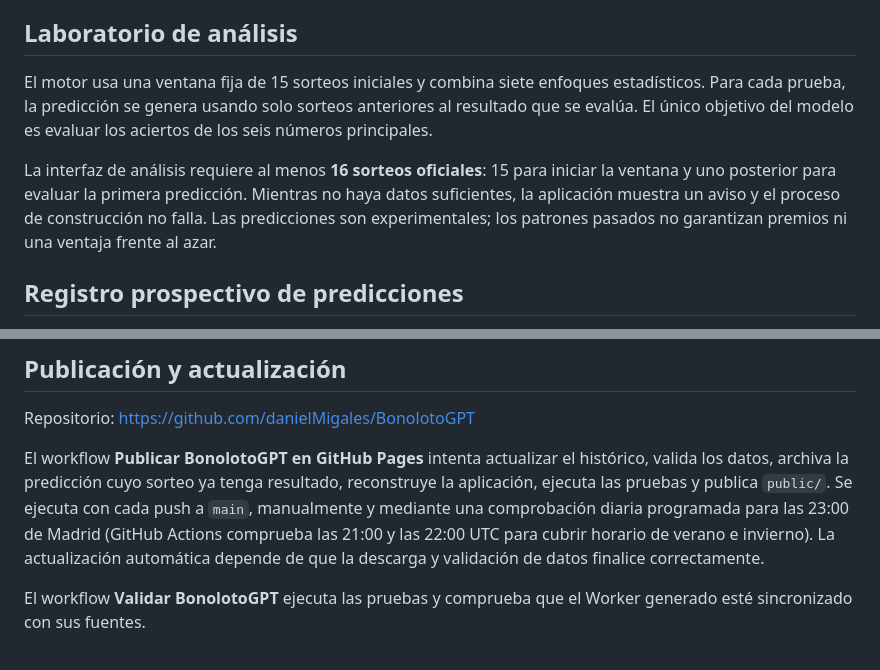
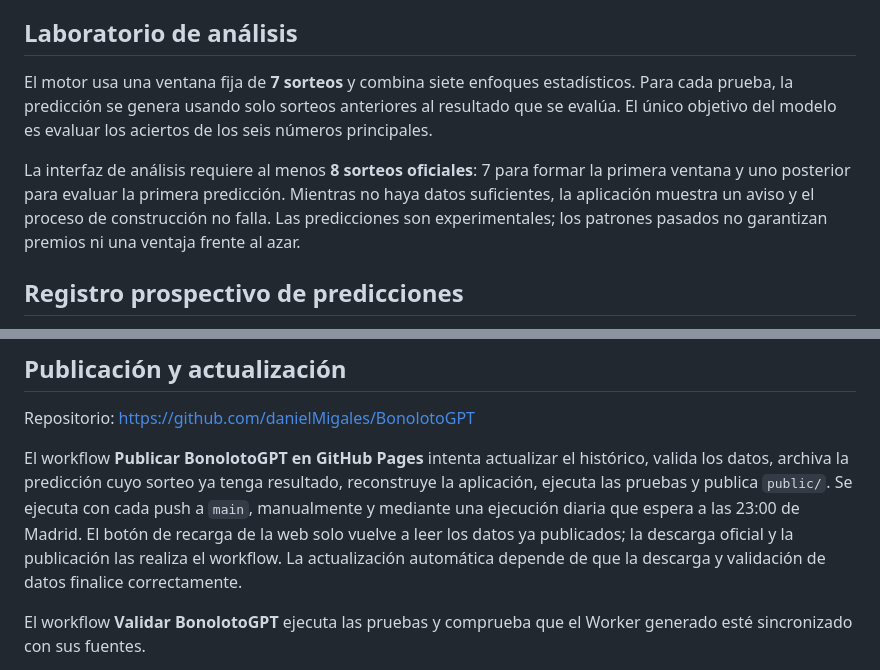
Before and after one commit to danielMigales/BonolotoGPT, a Markdown page: README.md, 2 parts joined by grey strips. Drawn GitHub-style.

Commit message:
Document seven-draw lab window and nightly data refresh behavior

```diff
--- a/README.md
+++ b/README.md
@@ -13,9 +13,9 @@ Aplicación web en español para consultar los últimos cinco sorteos de Bonolot
 
 ## Laboratorio de análisis
 
-El motor usa una ventana fija de 15 sorteos iniciales y combina siete enfoques estadísticos. Para cada prueba, la predicción se genera usando solo sorteos anteriores al resultado que se evalúa. El único objetivo del modelo es evaluar los aciertos de los seis números principales.
+El motor usa una ventana fija de **7 sorteos** y combina siete enfoques estadísticos. Para cada prueba, la predicción se genera usando solo sorteos anteriores al resultado que se evalúa. El único objetivo del modelo es evaluar los aciertos de los seis números principales.
 
-La interfaz de análisis requiere al menos **16 sorteos oficiales**: 15 para iniciar la ventana y uno posterior para evaluar la primera predicción. Mientras no haya datos suficientes, la aplicación muestra un aviso y el proceso de construcción no falla. Las predicciones son experimentales; los patrones pasados no garantizan premios ni una ventaja frente al azar.
+La interfaz de análisis requiere al menos **8 sorteos oficiales**: 7 para formar la primera ventana y uno posterior para evaluar la primera predicción. Mientras no haya datos suficientes, la aplicación muestra un aviso y el proceso de construcción no falla. Las predicciones son experimentales; los patrones pasados no garantizan premios ni una ventaja frente al azar.
 
 ## Registro prospectivo de predicciones
 
@@ -51,7 +51,7 @@ Abrir http://localhost:8000.
 
 Repositorio: https://github.com/danielMigales/BonolotoGPT
 
-El workflow **Publicar BonolotoGPT en GitHub Pages** intenta actualizar el histórico, valida los datos, archiva la predicción cuyo sorteo ya tenga resultado, reconstruye la aplicación, ejecuta las pruebas y publica `public/`. Se ejecuta con cada push a `main`, manualmente y mediante una comprobación diaria programada para las 23:00 de Madrid (GitHub Actions comprueba las 21:00 y las 22:00 UTC para cubrir horario de verano e invierno). La actualización automática depende de que la descarga y validación de datos finalice correctamente.
+El workflow **Publicar BonolotoGPT en GitHub Pages** intenta actualizar el histórico, valida los datos, archiva la predicción cuyo sorteo ya tenga resultado, reconstruye la aplicación, ejecuta las pruebas y publica `public/`. Se ejecuta con cada push a `main`, manualmente y mediante una ejecución diaria que espera a las 23:00 de Madrid. El botón de recarga de la web solo vuelve a leer los datos ya publicados; la descarga oficial y la publicación las realiza el workflow. La actualización automática depende de que la descarga y validación de datos finalice correctamente.
 
 El workflow **Validar BonolotoGPT** ejecuta las pruebas y comprueba que el Worker generado esté sincronizado con sus fuentes.
 
```
